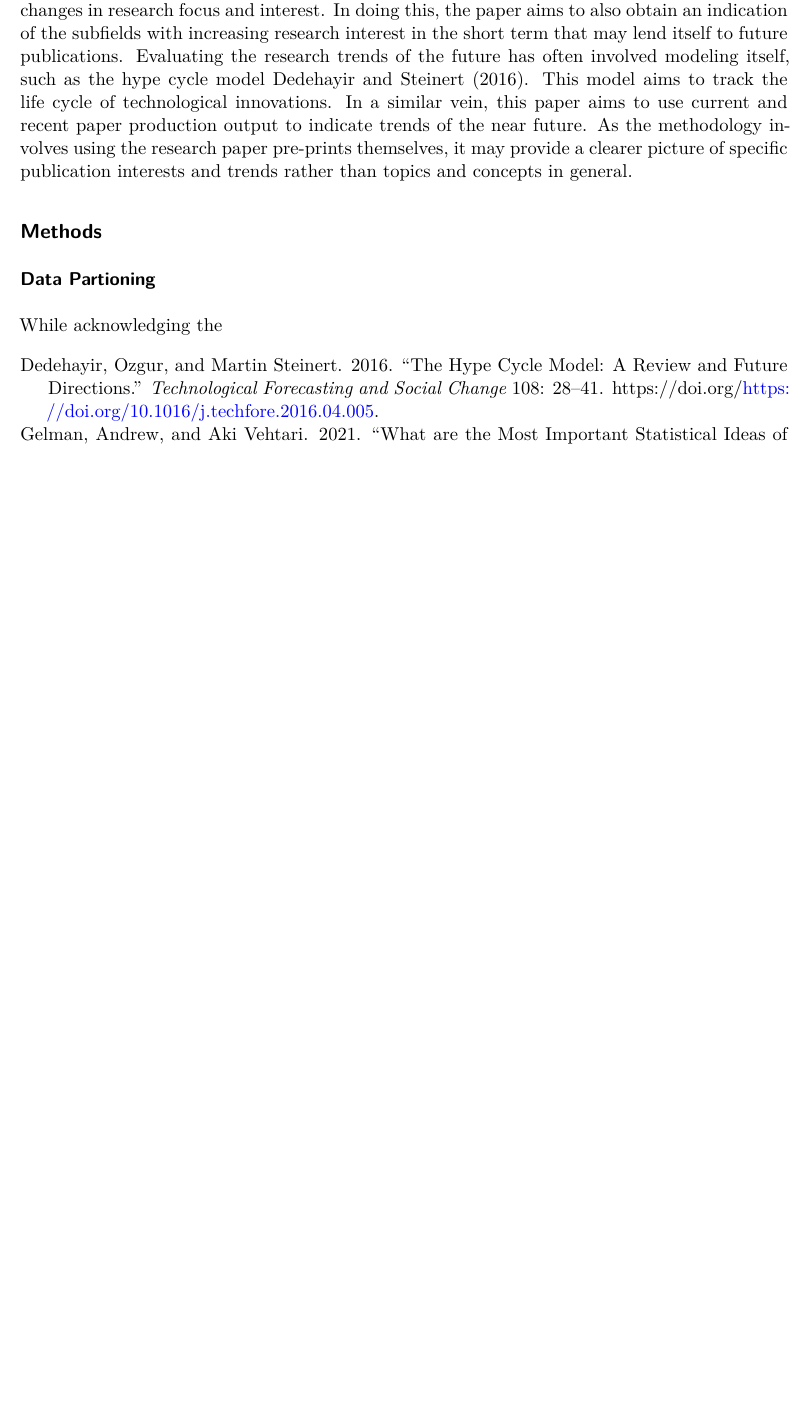
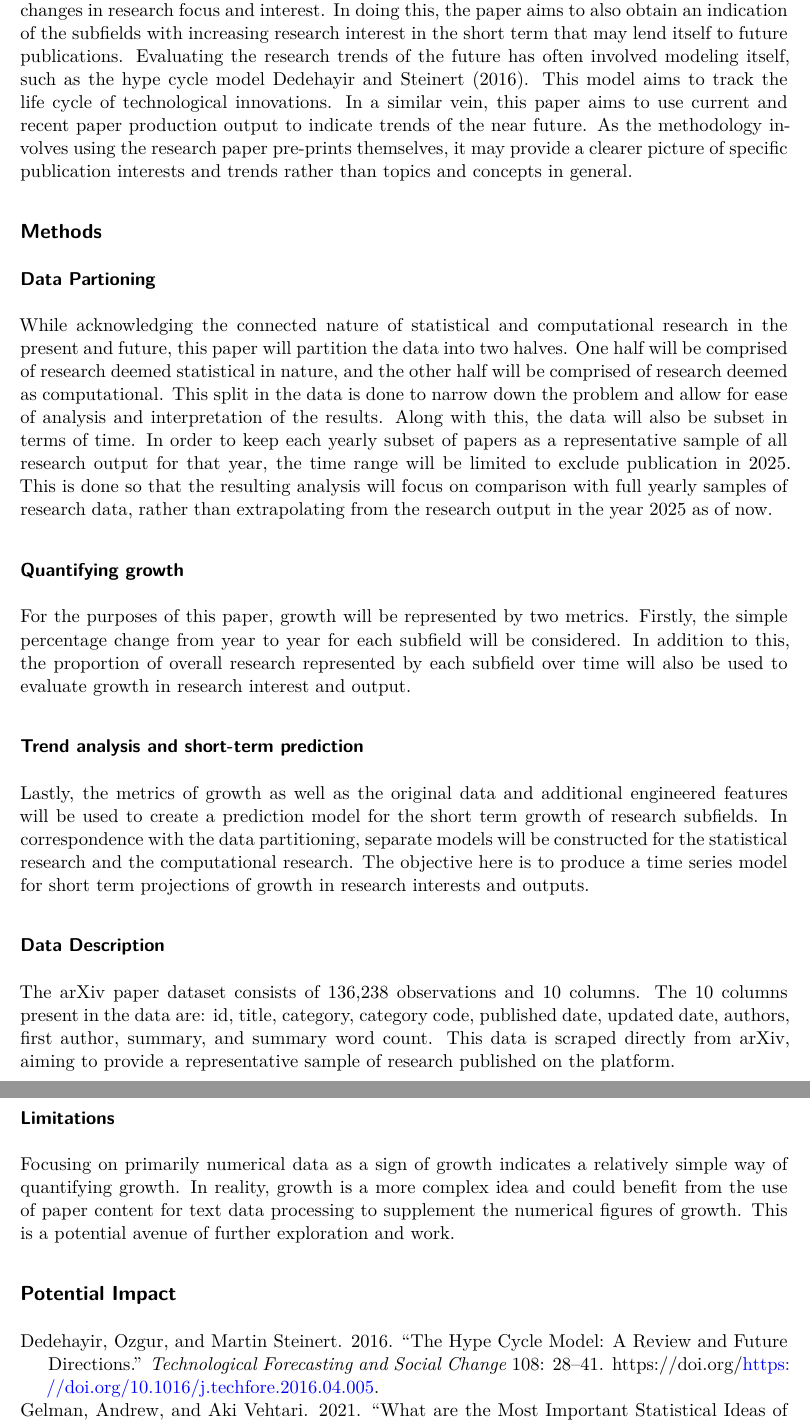
Before and after one commit to narenp12/stats140finalproj, a Quarto document (ASA template/ASA template.qmd): part of page 2 of 2 before the commit and two parts of pages 2 and 3 of 3 after it, the two joined at a grey line, cut so that both start at the same text, the shorter picture padded with empty space. Rendered offline with R 4.5, knitr and Pandoc in place of Quarto, then LaTeX, with nearby package versions; drawn as R Markdown's standard PDF in place of the format the file asks for.

Commit message:
Completed methodology section, impact section and final overview left

```diff
--- a/ASA template/ASA template.qmd
+++ b/ASA template/ASA template.qmd
@@ -39,4 +39,22 @@ Looking at themes in statistical and computational research is nothing new. For
 
 ### Data Partioning
 
-While acknowledging the
+While acknowledging the connected nature of statistical and computational research in the present and future, this paper will partition the data into two halves. One half will be comprised of research deemed statistical in nature, and the other half will be comprised of research deemed as computational. This split in the data is done to narrow down the problem and allow for ease of analysis and interpretation of the results. Along with this, the data will also be subset in terms of time. In order to keep each yearly subset of papers as a representative sample of all research output for that year, the time range will be limited to exclude publication in 2025. This is done so that the resulting analysis will focus on comparison with full yearly samples of research data, rather than extrapolating from the research output in the year 2025 as of now.
+
+### Quantifying growth
+
+For the purposes of this paper, growth will be represented by two metrics. Firstly, the simple percentage change from year to year for each subfield will be considered. In addition to this, the proportion of overall research represented by each subfield over time will also be used to evaluate growth in research interest and output.
+
+### Trend analysis and short-term prediction
+
+Lastly, the metrics of growth as well as the original data and additional engineered features will be used to create a prediction model for the short term growth of research subfields. In correspondence with the data partitioning, separate models will be constructed for the statistical research and the computational research. The objective here is to produce a time series model for short term projections of growth in research interests and outputs.
+
+### Data Description
+
+The arXiv paper dataset consists of 136,238 observations and 10 columns. The 10 columns present in the data are: id, title, category, category code, published date, updated date, authors, first author, summary, and summary word count. This data is scraped directly from arXiv, aiming to provide a representative sample of research published on the platform.
+
+### Limitations
+
+Focusing on primarily numerical data as a sign of growth indicates a relatively simple way of quantifying growth. In reality, growth is a more complex idea and could benefit from the use of paper content for text data processing to supplement the numerical figures of growth. This is a potential avenue of further exploration and work.
+
+## Potential Impact {#impact}
```
Also changed, not shown: ASA template/ASA-template.pdf (deleted), ASA template/ASA-template.tex, 2 other files.
